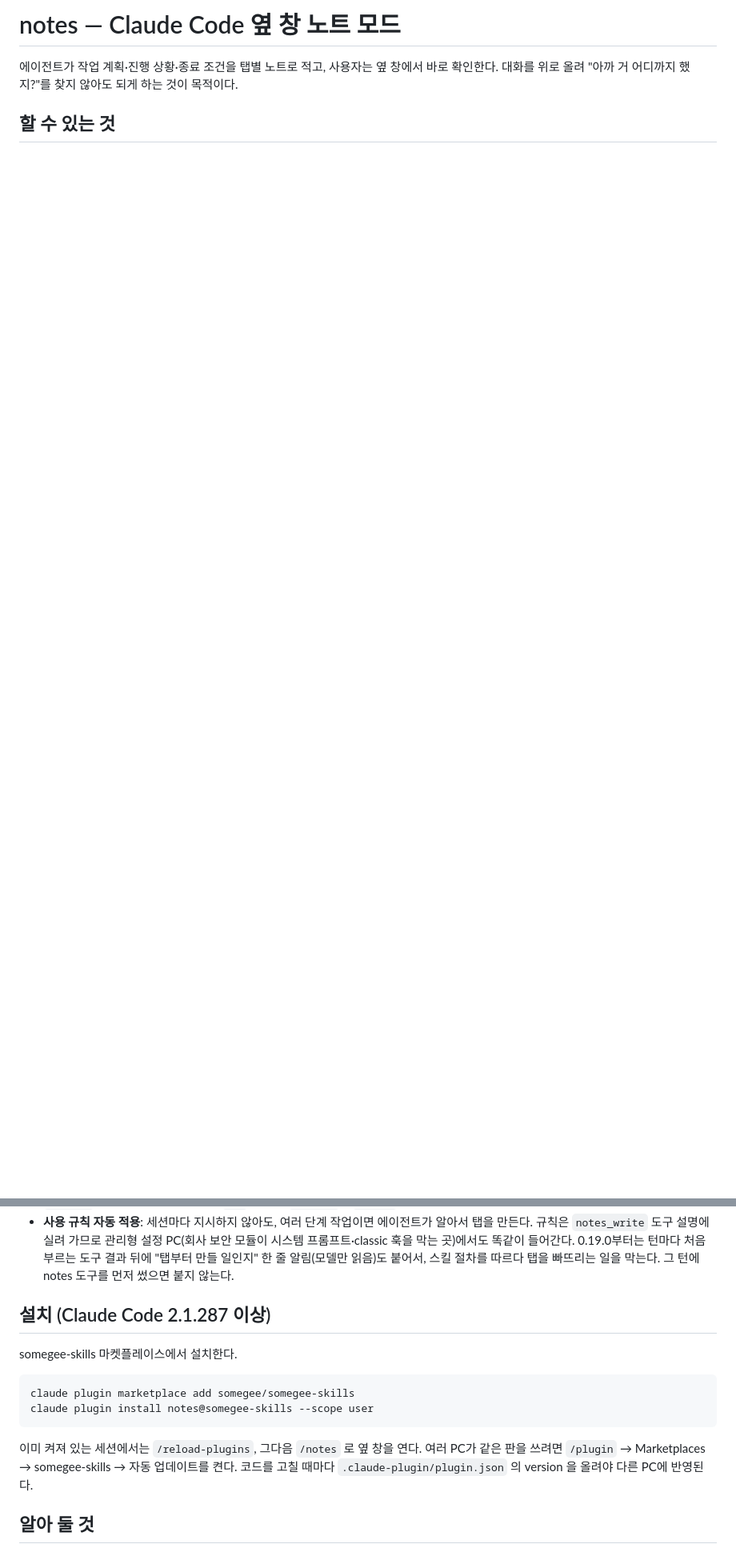
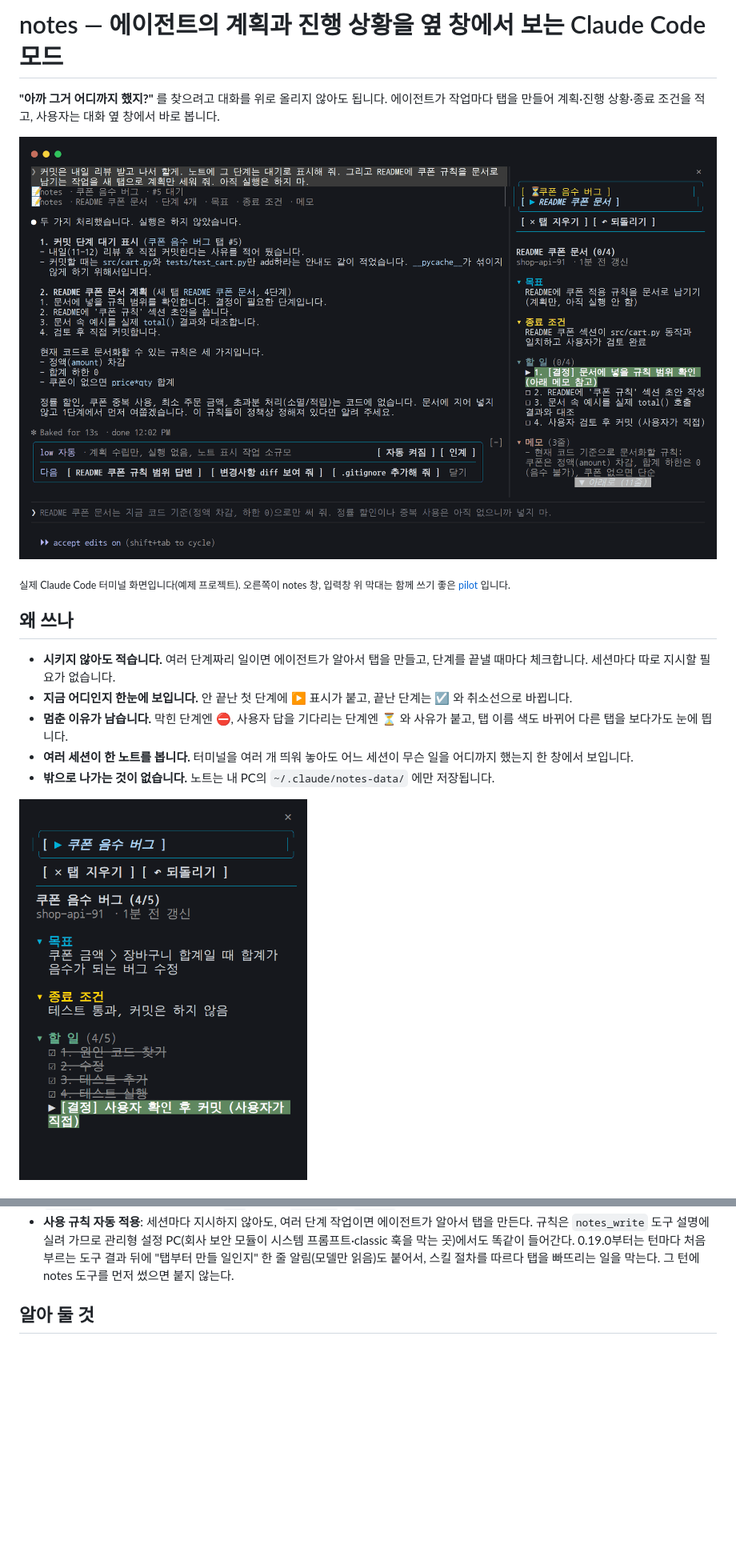
Before and after one commit to somegee/somegee-skills, a Markdown page: notes/README.md, 2 parts joined by grey strips. Shown at 80% size. Drawn GitHub-style; pictures changed too: notes/assets/notes-checklist.png (added), notes/assets/notes-overview.png (added); blank space fills up the shorter version.

Commit message:
docs(notes, pilot): 홍보용 README로 다시 쓰고 실제 화면 그림 넣기

````diff
--- a/notes/README.md
+++ b/notes/README.md
@@ -1,6 +1,19 @@
-# notes — Claude Code 옆 창 노트 모드
+# notes — 에이전트의 계획과 진행 상황을 옆 창에서 보는 Claude Code 모드
 
-에이전트가 작업 계획·진행 상황·종료 조건을 탭별 노트로 적고, 사용자는 옆 창에서 바로 확인한다.
-대화를 위로 올려 "아까 거 어디까지 했지?"를 찾지 않아도 되게 하는 것이 목적이다.
+**"아까 그거 어디까지 했지?"** 를 찾으려고 대화를 위로 올리지 않아도 됩니다.
+에이전트가 작업마다 탭을 만들어 계획·진행 상황·종료 조건을 적고, 사용자는 대화 옆 창에서 바로 봅니다.
 
-## 할 수 있는 것
+![notes 창이 열린 Claude Code 화면](./assets/notes-overview.png)
+
+<sub>실제 Claude Code 터미널 화면입니다(예제 프로젝트). 오른쪽이 notes 창, 입력창 위 막대는 함께 쓰기 좋은 [pilot](../pilot) 입니다.</sub>
+
+## 왜 쓰나
+
+- **시키지 않아도 적습니다.** 여러 단계짜리 일이면 에이전트가 알아서 탭을 만들고, 단계를 끝낼 때마다 체크합니다. 세션마다 따로 지시할 필요가 없습니다.
+- **지금 어디인지 한눈에 보입니다.** 안 끝난 첫 단계에 ▶ 표시가 붙고, 끝난 단계는 ☑ 와 취소선으로 바뀝니다.
+- **멈춘 이유가 남습니다.** 막힌 단계엔 ⛔, 사용자 답을 기다리는 단계엔 ⏳ 와 사유가 붙고, 탭 이름 색도 바뀌어 다른 탭을 보다가도 눈에 띕니다.
+- **여러 세션이 한 노트를 봅니다.** 터미널을 여러 개 띄워 놓아도 어느 세션이 무슨 일을 어디까지 했는지 한 창에서 보입니다.
+- **밖으로 나가는 것이 없습니다.** 노트는 내 PC의 `~/.claude/notes-data/` 에만 저장됩니다.
+
+<img src="./assets/notes-checklist.png" alt="체크리스트: 끝난 단계는 취소선, 지금 단계는 강조" width="360">
+
@@ -17,19 +55,6 @@
 - **버튼 줄 [✕ 탭 지우기] [↶ 되돌리기] [↷ 앞으로]**: 탭 줄 바로 아래 한 줄, 밑에 흐린 가로줄로 본문과 나뉜다. 창이 넉넉하면 무엇을 되돌리는지까지, 좁으면 글자만, 더 좁으면 아이콘만 보인다. 최근 변경 20건을 하나씩 되돌리고, 되돌린 것은 다시 할 수 있다(새로 고치면 앞으로 기록은 사라짐)(체크·탭 지우기·에이전트 수정 모두).
 - **세션 간 공유**: 기본은 이 PC의 모든 세션이 작업 폴더와 상관없이 한 노트를 함께 본다(3초마다 반영). 보고 있는 탭은 세션마다 따로. `/config` 의 「노트 공유 범위」로 `전체`(기본) / `같은 폴더` / `세션마다`(공유 안 함) 중 고른다(새 세션부터).
 - **사용 규칙 자동 적용**: 세션마다 지시하지 않아도, 여러 단계 작업이면 에이전트가 알아서 탭을 만든다. 규칙은 `notes_write` 도구 설명에 실려 가므로 관리형 설정 PC(회사 보안 모듈이 시스템 프롬프트·classic 훅을 막는 곳)에서도 똑같이 들어간다. 0.19.0부터는 턴마다 처음 부르는 도구 결과 뒤에 "탭부터 만들 일인지" 한 줄 알림(모델만 읽음)도 붙어서, 스킬 절차를 따르다 탭을 빠뜨리는 일을 막는다. 그 턴에 notes 도구를 먼저 썼으면 붙지 않는다.
-
-## 설치 (Claude Code 2.1.287 이상)
-
-somegee-skills 마켓플레이스에서 설치한다.
-
-```
-claude plugin marketplace add somegee/somegee-skills
-claude plugin install notes@somegee-skills --scope user
-```
-
-이미 켜져 있는 세션에서는 `/reload-plugins`, 그다음 `/notes` 로 옆 창을 연다.
-여러 PC가 같은 판을 쓰려면 `/plugin` → Marketplaces → somegee-skills → 자동 업데이트를 켠다.
-코드를 고칠 때마다 `.claude-plugin/plugin.json` 의 version 을 올려야 다른 PC에 반영된다.
 
 ## 알아 둘 것
 
````
Also changed, not shown: other parts of notes/README.md (+25 -0 lines), pilot/README.md (+40 -18 lines), pilot/assets/pilot-band-low.png (added), pilot/assets/pilot-band.png (added), pilot/assets/pilot-overview.png (added).
